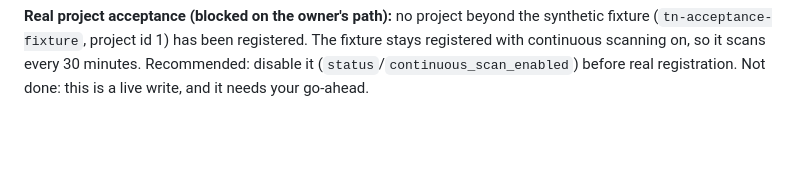
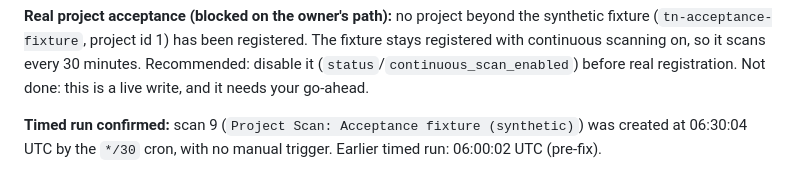
Before and after one commit to ankurmakavana/trustnode, a Markdown page: TRUSTNODE_PROGRESS.md, the part around the change. Rendered like a GitHub page; blank space fills up the shorter version.

Commit message:
docs(progress): confirm timed continuous scan at 06:30 UTC
Co-Authored-By: Claude Haiku 5.5 <noreply@anthropic.com>

```diff
--- a/TRUSTNODE_PROGRESS.md
+++ b/TRUSTNODE_PROGRESS.md
@@ -833,3 +833,5 @@ Owner decisions: canonical `trustnode_fresh`; `trustnode` kept read-only as arch
 - Expected results and pass/fail are recorded by the owner.
 
 **Real project acceptance (blocked on the owner's path):** no project beyond the synthetic fixture (`tn-acceptance-fixture`, project id 1) has been registered. The fixture stays registered with continuous scanning on, so it scans every 30 minutes. Recommended: disable it (`status`/`continuous_scan_enabled`) before real registration. Not done: this is a live write, and it needs your go-ahead.
+
+**Timed run confirmed:** scan 9 (`Project Scan: Acceptance fixture (synthetic)`) was created at 06:30:04 UTC by the `*/30` cron, with no manual trigger. Earlier timed run: 06:00:02 UTC (pre-fix).
```
